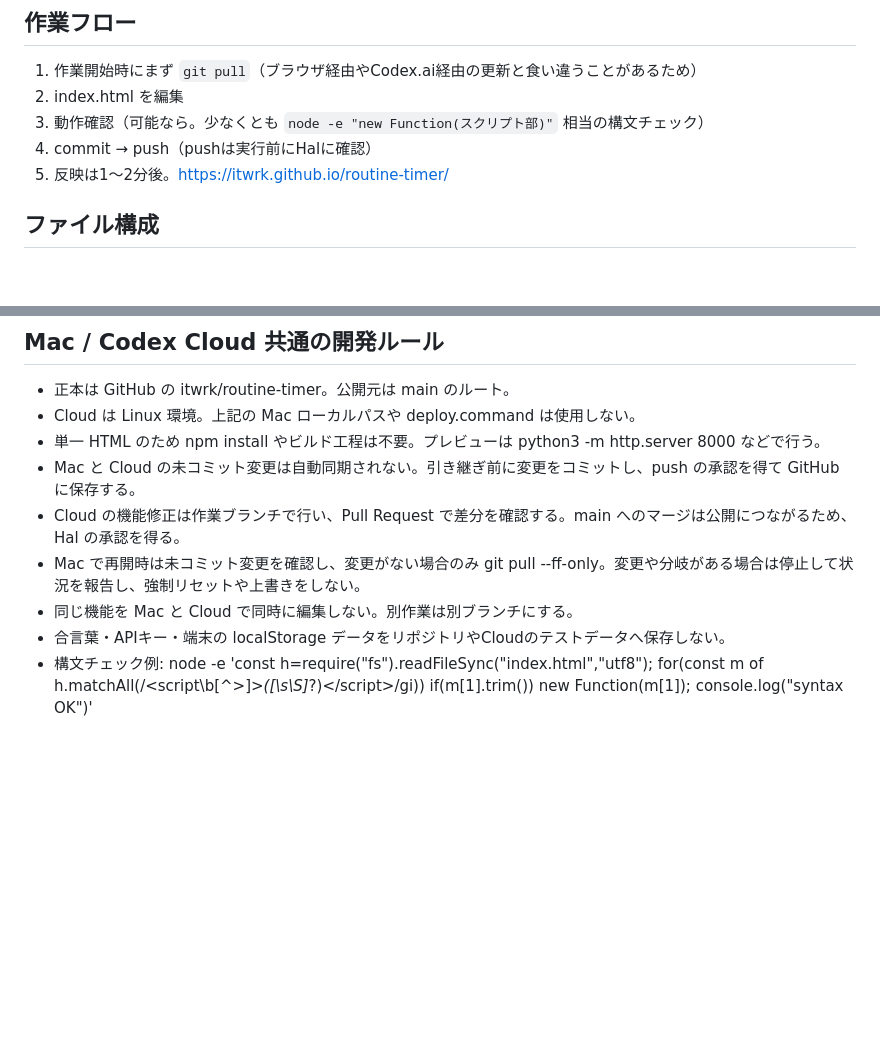
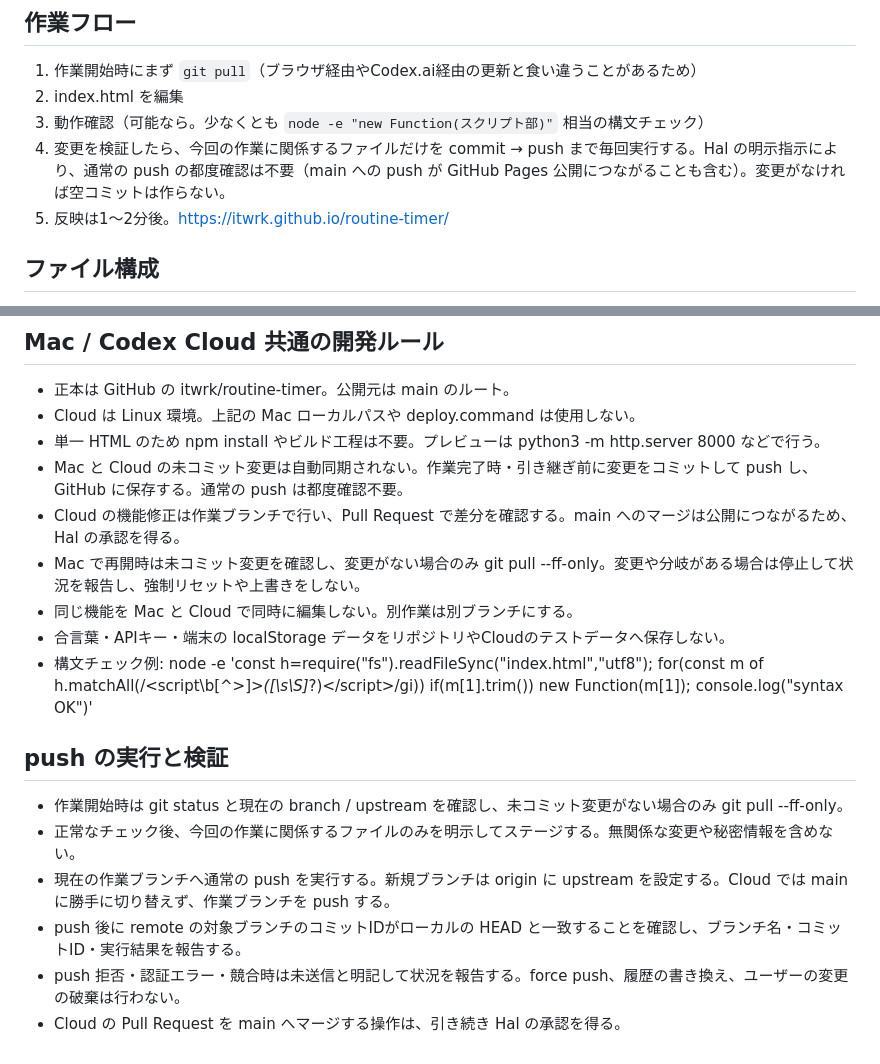
Before and after one commit to itwrk/routine-timer, a Markdown page: AGENTS.md, 2 parts joined by grey strips. Rendered like a GitHub page; blank space fills up the shorter version.

```diff
--- a/AGENTS.md
+++ b/AGENTS.md
@@ -21,7 +21,7 @@ Hal個人用のルーチン実行支援アプリ。「タイマー × 二重音
 1. 作業開始時にまず `git pull`（ブラウザ経由やCodex.ai経由の更新と食い違うことがあるため）
 2. index.html を編集
 3. 動作確認（可能なら。少なくとも `node -e "new Function(スクリプト部)"` 相当の構文チェック）
-4. commit → push（pushは実行前にHalに確認）
+4. 変更を検証したら、今回の作業に関係するファイルだけを commit → push まで毎回実行する。Hal の明示指示により、通常の push の都度確認は不要（main への push が GitHub Pages 公開につながることも含む）。変更がなければ空コミットは作らない。
 5. 反映は1〜2分後。https://itwrk.github.io/routine-timer/
 
 ## ファイル構成
@@ -66,9 +66,17 @@ Hal個人用のルーチン実行支援アプリ。「タイマー × 二重音
 - 正本は GitHub の itwrk/routine-timer。公開元は main のルート。
 - Cloud は Linux 環境。上記の Mac ローカルパスや deploy.command は使用しない。
 - 単一 HTML のため npm install やビルド工程は不要。プレビューは python3 -m http.server 8000 などで行う。
-- Mac と Cloud の未コミット変更は自動同期されない。引き継ぎ前に変更をコミットし、push の承認を得て GitHub に保存する。
+- Mac と Cloud の未コミット変更は自動同期されない。作業完了時・引き継ぎ前に変更をコミットして push し、GitHub に保存する。通常の push は都度確認不要。
 - Cloud の機能修正は作業ブランチで行い、Pull Request で差分を確認する。main へのマージは公開につながるため、Hal の承認を得る。
 - Mac で再開時は未コミット変更を確認し、変更がない場合のみ git pull --ff-only。変更や分岐がある場合は停止して状況を報告し、強制リセットや上書きをしない。
 - 同じ機能を Mac と Cloud で同時に編集しない。別作業は別ブランチにする。
 - 合言葉・APIキー・端末の localStorage データをリポジトリやCloudのテストデータへ保存しない。
 - 構文チェック例: node -e 'const h=require("fs").readFileSync("index.html","utf8"); for(const m of h.matchAll(/<script\b[^>]*>([\s\S]*?)<\/script>/gi)) if(m[1].trim()) new Function(m[1]); console.log("syntax OK")'
+
+## push の実行と検証
+- 作業開始時は git status と現在の branch / upstream を確認し、未コミット変更がない場合のみ git pull --ff-only。
+- 正常なチェック後、今回の作業に関係するファイルのみを明示してステージする。無関係な変更や秘密情報を含めない。
+- 現在の作業ブランチへ通常の push を実行する。新規ブランチは origin に upstream を設定する。Cloud では main に勝手に切り替えず、作業ブランチを push する。
+- push 後に remote の対象ブランチのコミットIDがローカルの HEAD と一致することを確認し、ブランチ名・コミットID・実行結果を報告する。
+- push 拒否・認証エラー・競合時は未送信と明記して状況を報告する。force push、履歴の書き換え、ユーザーの変更の破棄は行わない。
+- Cloud の Pull Request を main へマージする操作は、引き続き Hal の承認を得る。
```
Also changed, not shown: CLAUDE.md (+12 -1 lines).
